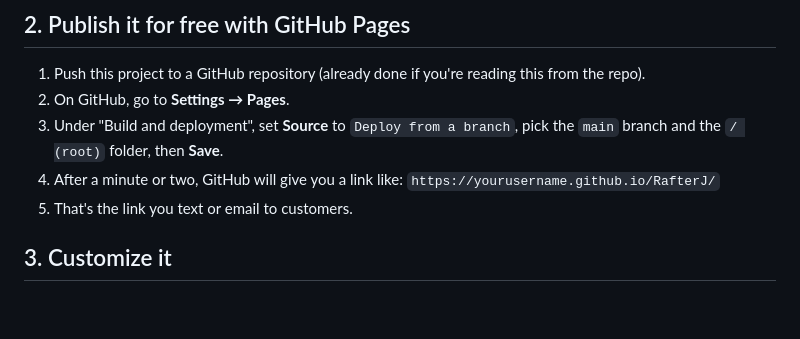
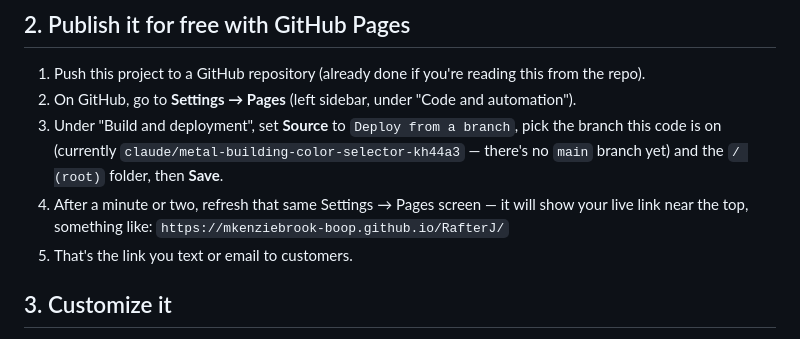
Before and after one commit to mkenziebrook-boop/RafterJ, a Markdown page: README.md, the part around the change. GitHub-like rendering; blank space fills up the shorter version.

Commit message:
Correct GitHub Pages setup instructions in README
The repo has no main branch yet — only the feature branch this code
lives on — so the Pages source branch instructions were wrong.

Co-Authored-By: Claude Sonnet 5 <noreply@anthropic.com>
Claude-Session: https://claude.ai/code/session_01JfpBrkTZkBPiMyXxxJwviz

```diff
--- a/README.md
+++ b/README.md
@@ -41,11 +41,15 @@ to call you instead — so nothing breaks if you forget this step.
 
 1. Push this project to a GitHub repository (already done if you're reading
    this from the repo).
-2. On GitHub, go to **Settings → Pages**.
+2. On GitHub, go to **Settings → Pages** (left sidebar, under "Code and
+   automation").
 3. Under "Build and deployment", set **Source** to `Deploy from a branch`,
-   pick the `main` branch and the `/ (root)` folder, then **Save**.
-4. After a minute or two, GitHub will give you a link like:
-   `https://yourusername.github.io/RafterJ/`
+   pick the branch this code is on (currently
+   `claude/metal-building-color-selector-kh44a3` — there's no `main` branch
+   yet) and the `/ (root)` folder, then **Save**.
+4. After a minute or two, refresh that same Settings → Pages screen — it
+   will show your live link near the top, something like:
+   `https://mkenziebrook-boop.github.io/RafterJ/`
 5. That's the link you text or email to customers.
 
 ## 3. Customize it
```
